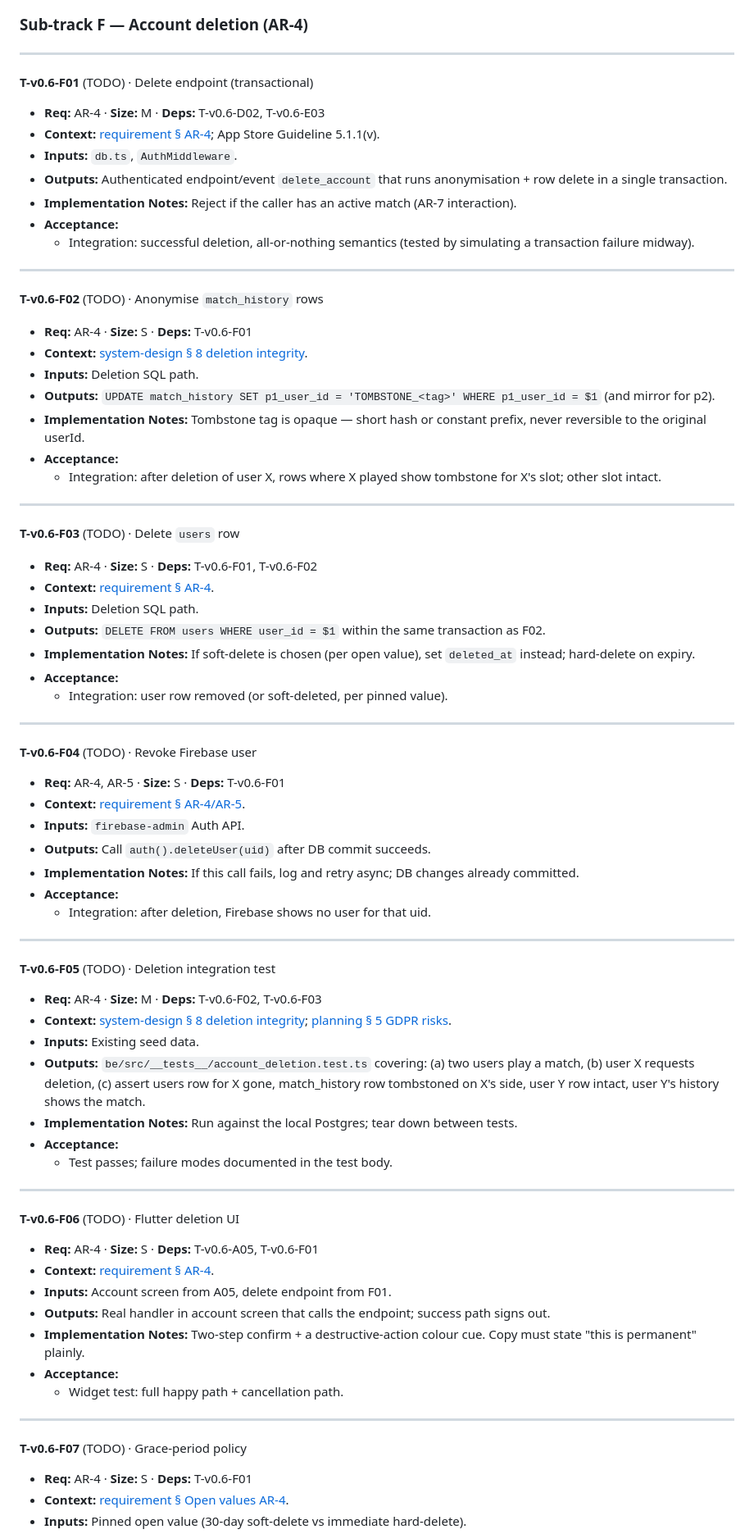
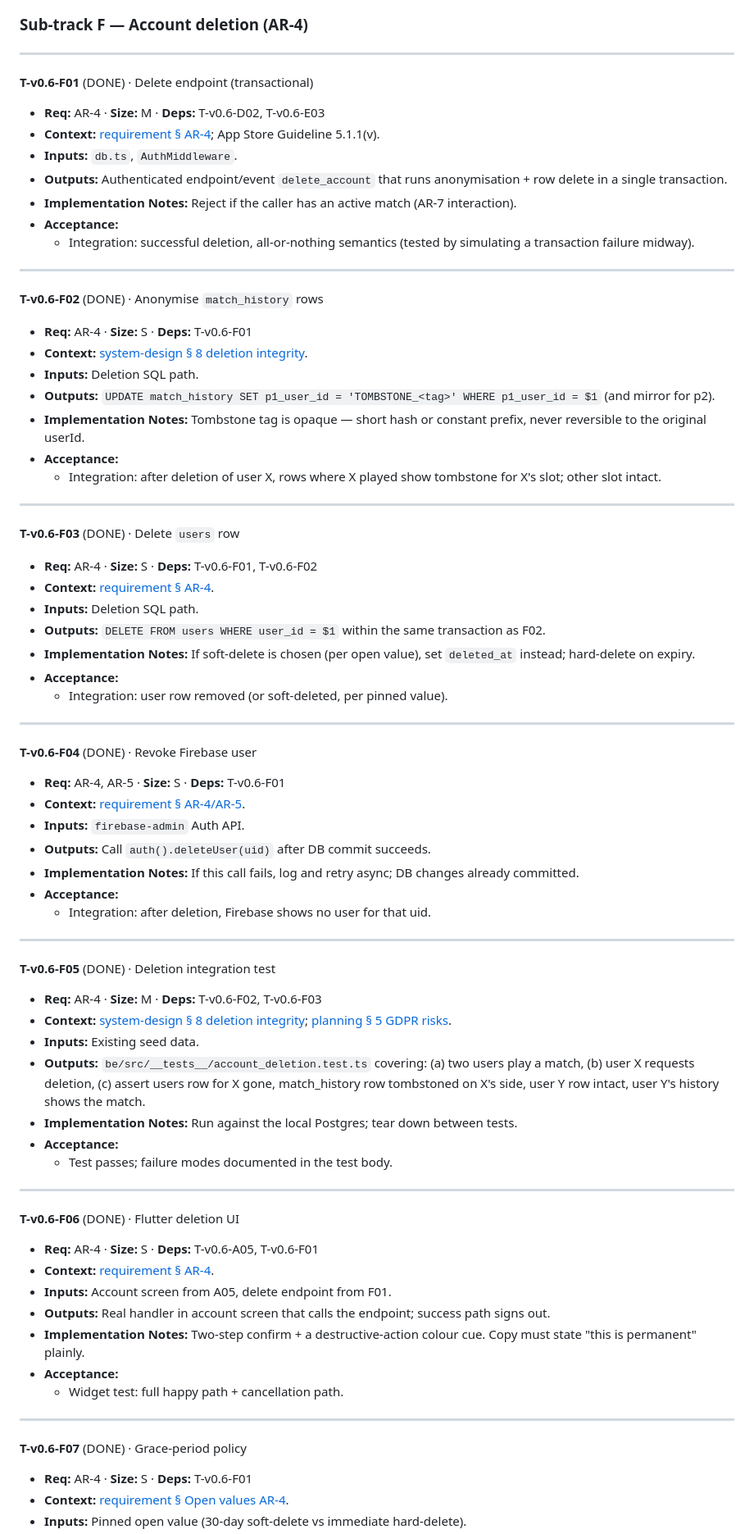
Before and after one commit to BuiHoangTu/match3-competitive-fe, a Markdown page: specification/implementation-plan.md, the part around one of its changes. Shown at 82% size. GitHub-like rendering.

```diff
--- a/specification/implementation-plan.md
+++ b/specification/implementation-plan.md
@@ -831,7 +831,7 @@ Before starting v0.6: pin the [§ Open values](requirement.md#open-values) gatin
 
 ---
 
-**T-v0.6-F01** (TODO) · Delete endpoint (transactional)
+**T-v0.6-F01** (DONE) · Delete endpoint (transactional)
 - **Req:** AR-4 · **Size:** M · **Deps:** T-v0.6-D02, T-v0.6-E03
 - **Context:** [requirement § AR-4](requirement.md#3-identity--account-requirements); App Store Guideline 5.1.1(v).
 - **Inputs:** `db.ts`, `AuthMiddleware`.
@@ -842,7 +842,7 @@ Before starting v0.6: pin the [§ Open values](requirement.md#open-values) gatin
 
 ---
 
-**T-v0.6-F02** (TODO) · Anonymise `match_history` rows
+**T-v0.6-F02** (DONE) · Anonymise `match_history` rows
 - **Req:** AR-4 · **Size:** S · **Deps:** T-v0.6-F01
 - **Context:** [system-design § 8 deletion integrity](system-design.md#8-cross-cutting-concerns).
 - **Inputs:** Deletion SQL path.
@@ -853,7 +853,7 @@ Before starting v0.6: pin the [§ Open values](requirement.md#open-values) gatin
 
 ---
 
-**T-v0.6-F03** (TODO) · Delete `users` row
+**T-v0.6-F03** (DONE) · Delete `users` row
 - **Req:** AR-4 · **Size:** S · **Deps:** T-v0.6-F01, T-v0.6-F02
 - **Context:** [requirement § AR-4](requirement.md#3-identity--account-requirements).
 - **Inputs:** Deletion SQL path.
@@ -864,7 +864,7 @@ Before starting v0.6: pin the [§ Open values](requirement.md#open-values) gatin
 
 ---
 
-**T-v0.6-F04** (TODO) · Revoke Firebase user
+**T-v0.6-F04** (DONE) · Revoke Firebase user
 - **Req:** AR-4, AR-5 · **Size:** S · **Deps:** T-v0.6-F01
 - **Context:** [requirement § AR-4/AR-5](requirement.md#3-identity--account-requirements).
 - **Inputs:** `firebase-admin` Auth API.
@@ -875,7 +875,7 @@ Before starting v0.6: pin the [§ Open values](requirement.md#open-values) gatin
 
 ---
 
-**T-v0.6-F05** (TODO) · Deletion integration test
+**T-v0.6-F05** (DONE) · Deletion integration test
 - **Req:** AR-4 · **Size:** M · **Deps:** T-v0.6-F02, T-v0.6-F03
 - **Context:** [system-design § 8 deletion integrity](system-design.md#8-cross-cutting-concerns); [planning § 5 GDPR risks](planning.md#5-risks--how-each-milestone-mitigates-them).
 - **Inputs:** Existing seed data.
@@ -886,7 +886,7 @@ Before starting v0.6: pin the [§ Open values](requirement.md#open-values) gatin
 
 ---
 
-**T-v0.6-F06** (TODO) · Flutter deletion UI
+**T-v0.6-F06** (DONE) · Flutter deletion UI
 - **Req:** AR-4 · **Size:** S · **Deps:** T-v0.6-A05, T-v0.6-F01
 - **Context:** [requirement § AR-4](requirement.md#3-identity--account-requirements).
 - **Inputs:** Account screen from A05, delete endpoint from F01.
@@ -897,7 +897,7 @@ Before starting v0.6: pin the [§ Open values](requirement.md#open-values) gatin
 
 ---
 
-**T-v0.6-F07** (TODO) · Grace-period policy
+**T-v0.6-F07** (DONE) · Grace-period policy
 - **Req:** AR-4 · **Size:** S · **Deps:** T-v0.6-F01
 - **Context:** [requirement § Open values AR-4](requirement.md#open-values).
 - **Inputs:** Pinned open value (30-day soft-delete vs immediate hard-delete).
```
Also changed, not shown: other parts of specification/implementation-plan.md (+63 -63 lines).
